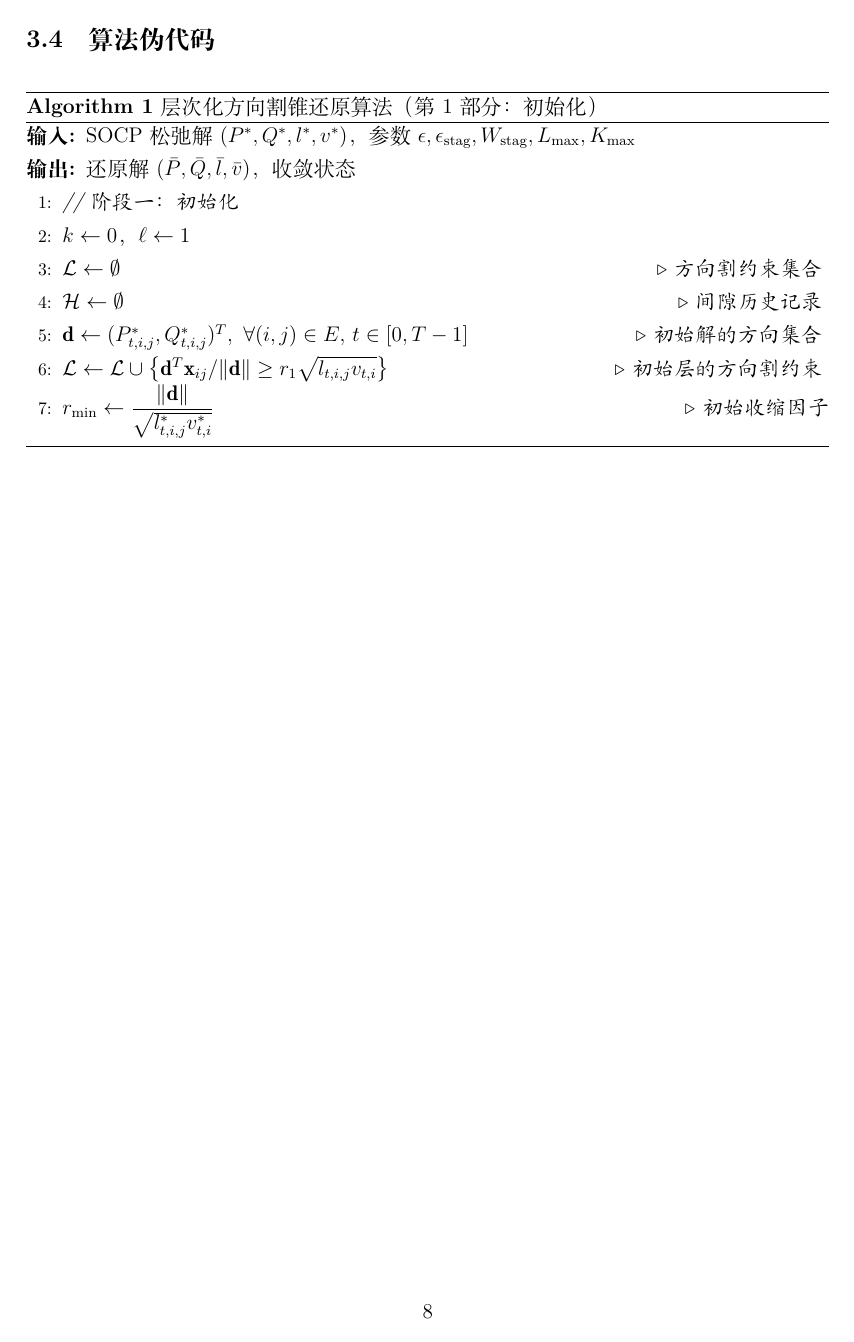
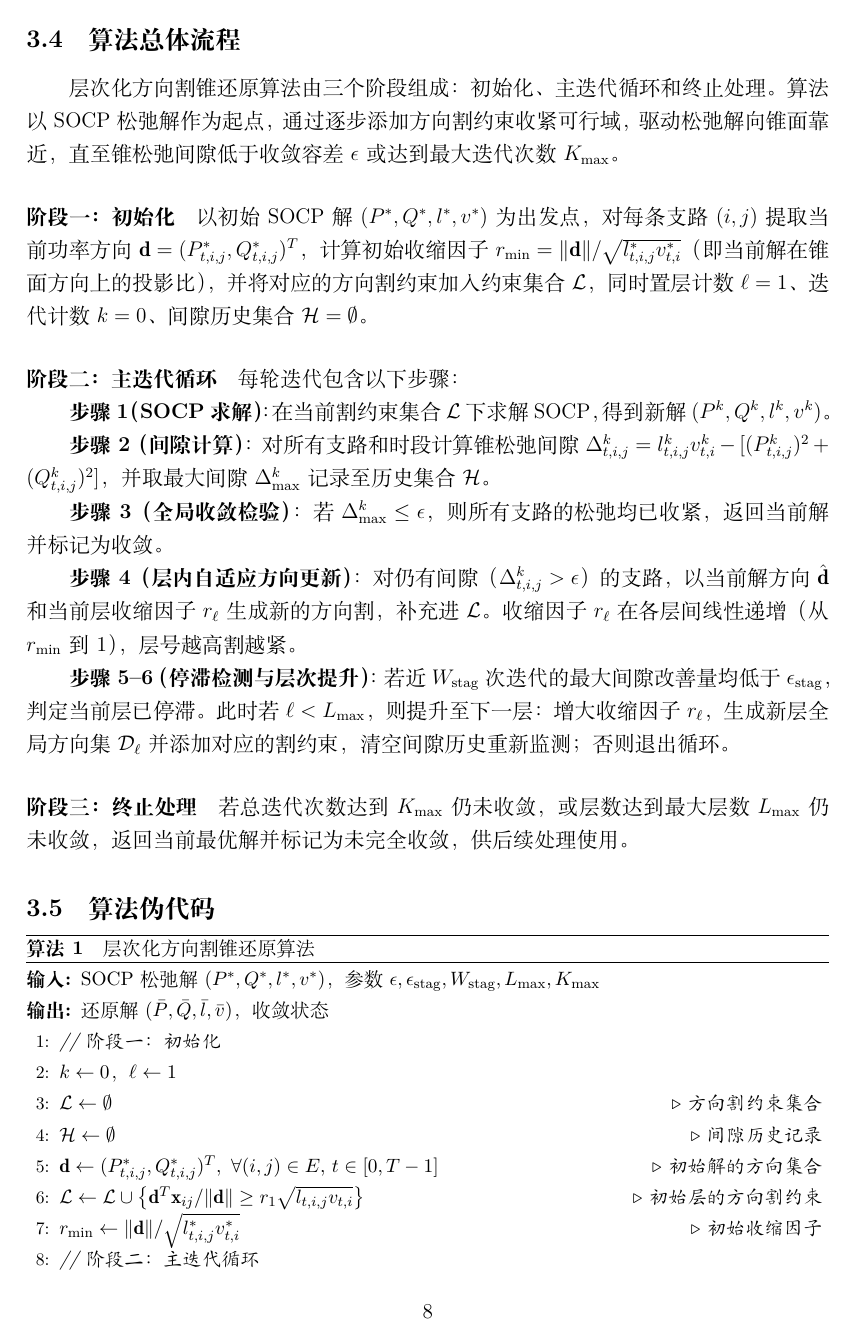
Before and after one commit to GreatttRoy/SOCP_ACOPF, a LaTeX document (latex_files/socp_acopf_relaxation_recovery_cut-adding_method.tex): page 8 of 11 before the commit and page 8 of 10 after it. Compiled offline with XeLaTeX.

Commit message:
1、更正了算法伪代码，将三段伪代码合并； 2、在伪代码前添加了一节算法描述；

```diff
--- a/latex_files/socp_acopf_relaxation_recovery_cut-adding_method.tex
+++ b/latex_files/socp_acopf_relaxation_recovery_cut-adding_method.tex
@@ -262,11 +278,34 @@ l_{t,i,j} \cdot v_{t,i} = P_{t,i,j}^2 + Q_{t,i,j}^2 \quad \Rightarrow \quad \lef
 
 % ==================== 算法伪代码 ====================
 \newpage
+\subsection{算法总体流程}
+
+层次化方向割锥还原算法由三个阶段组成：初始化、主迭代循环和终止处理。算法以 SOCP 松弛解作为起点，通过逐步添加方向割约束收紧可行域，驱动松弛解向锥面靠近，直至锥松弛间隙低于收敛容差 $\epsilon$ 或达到最大迭代次数 $K_{\max}$。
+
+\paragraph{阶段一：初始化}
+以初始 SOCP 解 $(P^*, Q^*, l^*, v^*)$ 为出发点，对每条支路 $(i,j)$ 提取当前功率方向 $\mathbf{d} = (P^*_{t,i,j}, Q^*_{t,i,j})^T$，计算初始收缩因子 $r_{\min} = \|\mathbf{d}\| / \sqrt{l^*_{t,i,j} v^*_{t,i}}$（即当前解在锥面方向上的投影比），并将对应的方向割约束加入约束集合 $\mathcal{L}$，同时置层计数 $\ell = 1$、迭代计数 $k = 0$、间隙历史集合 $\mathcal{H} = \emptyset$。
+
+\paragraph{阶段二：主迭代循环}
+每轮迭代包含以下步骤：
+
+\textbf{步骤 1（SOCP 求解）}：在当前割约束集合 $\mathcal{L}$ 下求解 SOCP，得到新解 $(P^k, Q^k, l^k, v^k)$。
+
+\textbf{步骤 2（间隙计算）}：对所有支路和时段计算锥松弛间隙 $\Delta^k_{t,i,j} = l^k_{t,i,j} v^k_{t,i} - [(P^k_{t,i,j})^2 + (Q^k_{t,i,j})^2]$，并取最大间隙 $\Delta^k_{\max}$ 记录至历史集合 $\mathcal{H}$。
+
+\textbf{步骤 3（全局收敛检验）}：若 $\Delta^k_{\max} \leq \epsilon$，则所有支路的松弛均已收紧，返回当前解并标记为收敛。
+
+\textbf{步骤 4（层内自适应方向更新）}：对仍有间隙（$\Delta^k_{t,i,j} > \epsilon$）的支路，以当前解方向 $\hat{\mathbf{d}}$ 和当前层收缩因子 $r_\ell$ 生成新的方向割，补充进 $\mathcal{L}$。收缩因子 $r_\ell$ 在各层间线性递增（从 $r_{\min}$ 到 $1$），层号越高割越紧。
+
+\textbf{步骤 5--6（停滞检测与层次提升）}：若近 $W_{\text{stag}}$ 次迭代的最大间隙改善量均低于 $\epsilon_{\text{stag}}$，判定当前层已停滞。此时若 $\ell < L_{\max}$，则提升至下一层：增大收缩因子 $r_\ell$，生成新层全局方向集 $\mathcal{D}_\ell$ 并添加对应的割约束，清空间隙历史重新监测；否则退出循环。
+
+\paragraph{阶段三：终止处理}
+若总迭代次数达到 $K_{\max}$ 仍未收敛，或层数达到最大层数 $L_{\max}$仍未收敛，返回当前最优解并标记为未完全收敛，供后续处理使用。
 \subsection{算法伪代码}
 
-\begin{algorithm}[H]
-\caption{层次化方向割锥还原算法（第1部分：初始化）}
-\label{alg:part1}
+\begin{breakablealgorithm}
+\small
+\caption{层次化方向割锥还原算法}
+\label{alg:hierarchical_cone_recovery}
 \begin{algorithmic}[1]
 \REQUIRE SOCP 松弛解 $(P^*, Q^*, l^*, v^*)$，参数 $\epsilon, \epsilon_{\text{stag}}, W_{\text{stag}}, L_{\max}, K_{\max}$
 \ENSURE 还原解 $(\bar{P}, \bar{Q}, \bar{l}, \bar{v})$，收敛状态
@@ -276,5 +315,4 @@ l_{t,i,j} \cdot v_{t,i} = P_{t,i,j}^2 + Q_{t,i,j}^2 \quad \Rightarrow \quad \lef
 \STATE $\mathcal{H} \leftarrow \emptyset$ \COMMENT{间隙历史记录}
 \STATE $\mathbf{d} \leftarrow (P^*_{t,i,j}, Q^*_{t,i,j})^T,\ \forall (i,j) \in E,\, t \in [0,T-1]$ \COMMENT{初始解的方向集合}
 \STATE $\mathcal{L} \leftarrow \mathcal{L} \cup \left\{\mathbf{d}^T\mathbf{x}_{ij} / \|\mathbf{d}\| \geq r_1\sqrt{l_{t,i,j}v_{t,i}}\right\}$ \COMMENT{初始层的方向割约束}
-\STATE $r_{\min} \leftarrow \dfrac{\|\mathbf{d}\|}{\sqrt{l^*_{t,i,j}v^*_{t,i}}}$ \COMMENT{初始收缩因子}
-\end{algorithmic}
+\STATE $r_{\min} \leftarrow \|\mathbf{d}\| / \sqrt{l^*_{t,i,j}v^*_{t,i}}$ \COMMENT{初始收缩因子}
```
Also changed, not shown: latex_files/out/socp_acopf_relaxation_recovery_cut-adding_method.pdf, latex_files/socp_acopf_relaxation_recovery_cut-adding_method.tex (51 more changed lines), 1 other file. Lines whose indentation alone changed are shown as unchanged.
